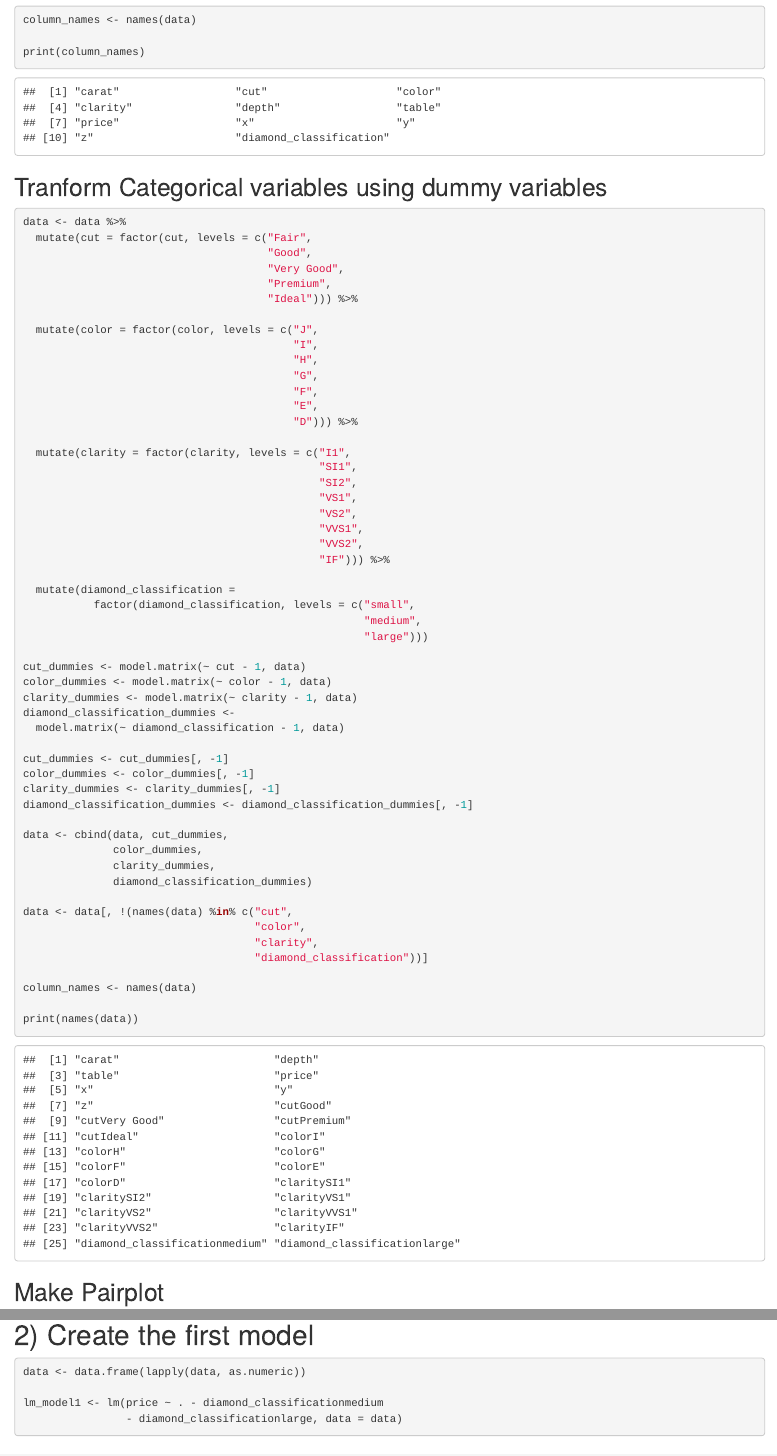
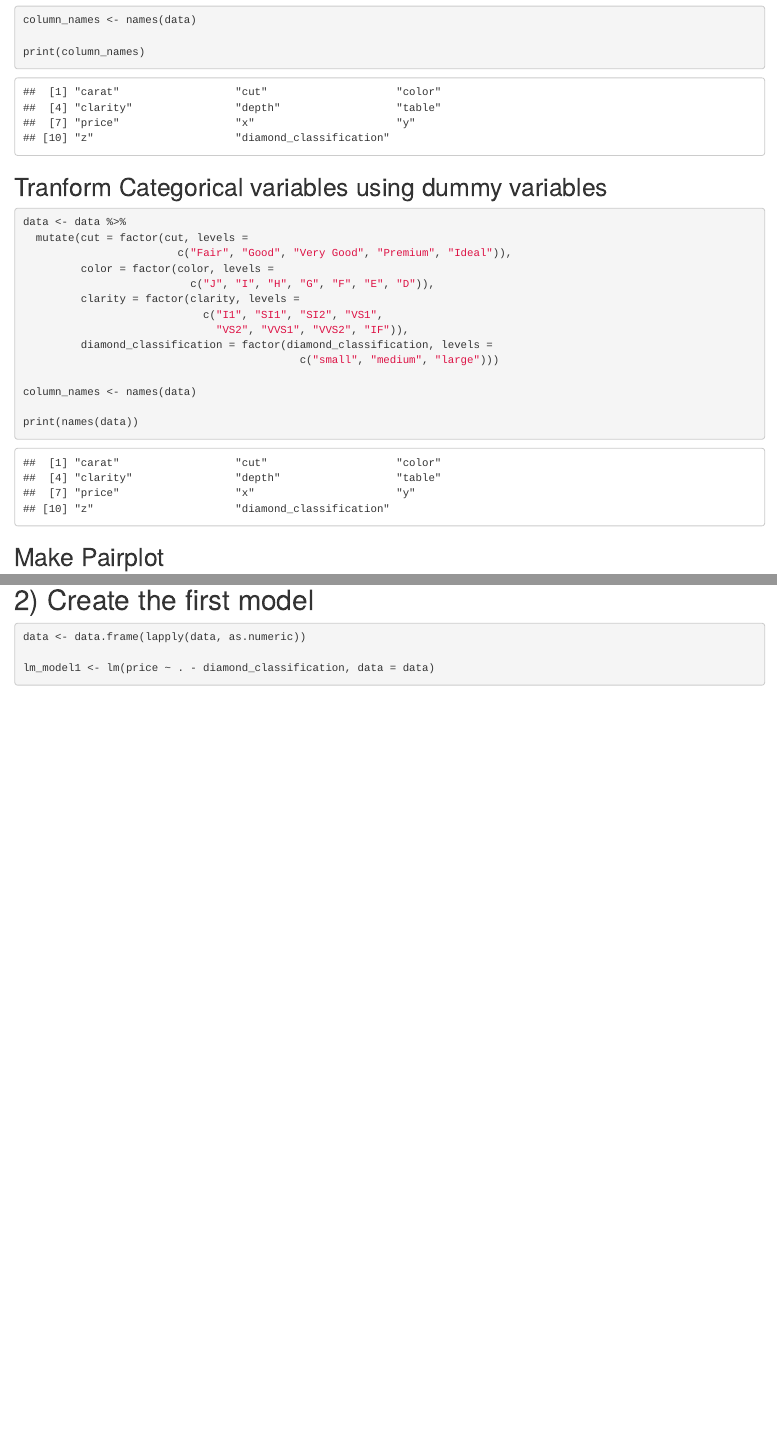
Before and after one commit to brayandm/statistical-data-analysis-homeworks, an R Markdown document (Homework3/assignment 3.Rmd): the page in a window 1100 px wide, from 2190 px down, and a second part further down, joined at a grey line. Rendered offline with R 4.5, knitr and Pandoc, with nearby package versions; some code elsewhere in the file could not run offline.

Commit message:
Refactor factor levels and remove unnecessary code

````diff
--- a/Homework3/assignment 3.Rmd
+++ b/Homework3/assignment 3.Rmd
@@ -47,54 +47,15 @@ print(column_names)
 ```{r}
 
 data <- data %>%
-  mutate(cut = factor(cut, levels = c("Fair",
-                                      "Good",
-                                      "Very Good",
-                                      "Premium",
-                                      "Ideal"))) %>%
-
-  mutate(color = factor(color, levels = c("J",
-                                          "I",
-                                          "H",
-                                          "G",
-                                          "F",
-                                          "E",
-                                          "D"))) %>%
-
-  mutate(clarity = factor(clarity, levels = c("I1",
-                                              "SI1",
-                                              "SI2",
-                                              "VS1",
-                                              "VS2",
-                                              "VVS1",
-                                              "VVS2",
-                                              "IF"))) %>%
-
-  mutate(diamond_classification =
-           factor(diamond_classification, levels = c("small",
-                                                     "medium",
-                                                     "large")))
-
-cut_dummies <- model.matrix(~ cut - 1, data)
-color_dummies <- model.matrix(~ color - 1, data)
-clarity_dummies <- model.matrix(~ clarity - 1, data)
-diamond_classification_dummies <-
-  model.matrix(~ diamond_classification - 1, data)
-
-cut_dummies <- cut_dummies[, -1]
-color_dummies <- color_dummies[, -1]
-clarity_dummies <- clarity_dummies[, -1]
-diamond_classification_dummies <- diamond_classification_dummies[, -1]
-
-data <- cbind(data, cut_dummies,
-              color_dummies,
-              clarity_dummies,
-              diamond_classification_dummies)
-
-data <- data[, !(names(data) %in% c("cut",
-                                    "color",
-                                    "clarity",
-                                    "diamond_classification"))]
+  mutate(cut = factor(cut, levels =
+                        c("Fair", "Good", "Very Good", "Premium", "Ideal")),
+         color = factor(color, levels =
+                          c("J", "I", "H", "G", "F", "E", "D")),
+         clarity = factor(clarity, levels =
+                            c("I1", "SI1", "SI2", "VS1",
+                              "VS2", "VVS1", "VVS2", "IF")),
+         diamond_classification = factor(diamond_classification, levels =
+                                           c("small", "medium", "large")))
 
 column_names <- names(data)
 
@@ -123,8 +84,7 @@ for (var in column_names) {
 ```{r}
 data <- data.frame(lapply(data, as.numeric))
 
-lm_model1 <- lm(price ~ . - diamond_classificationmedium
-                - diamond_classificationlarge, data = data)
+lm_model1 <- lm(price ~ . - diamond_classification, data = data)
 ```
 
 # 3) Plot the residuals of the first model
````
Also changed, not shown: Homework3/assignment 3.Rmd (7 more changed lines).
